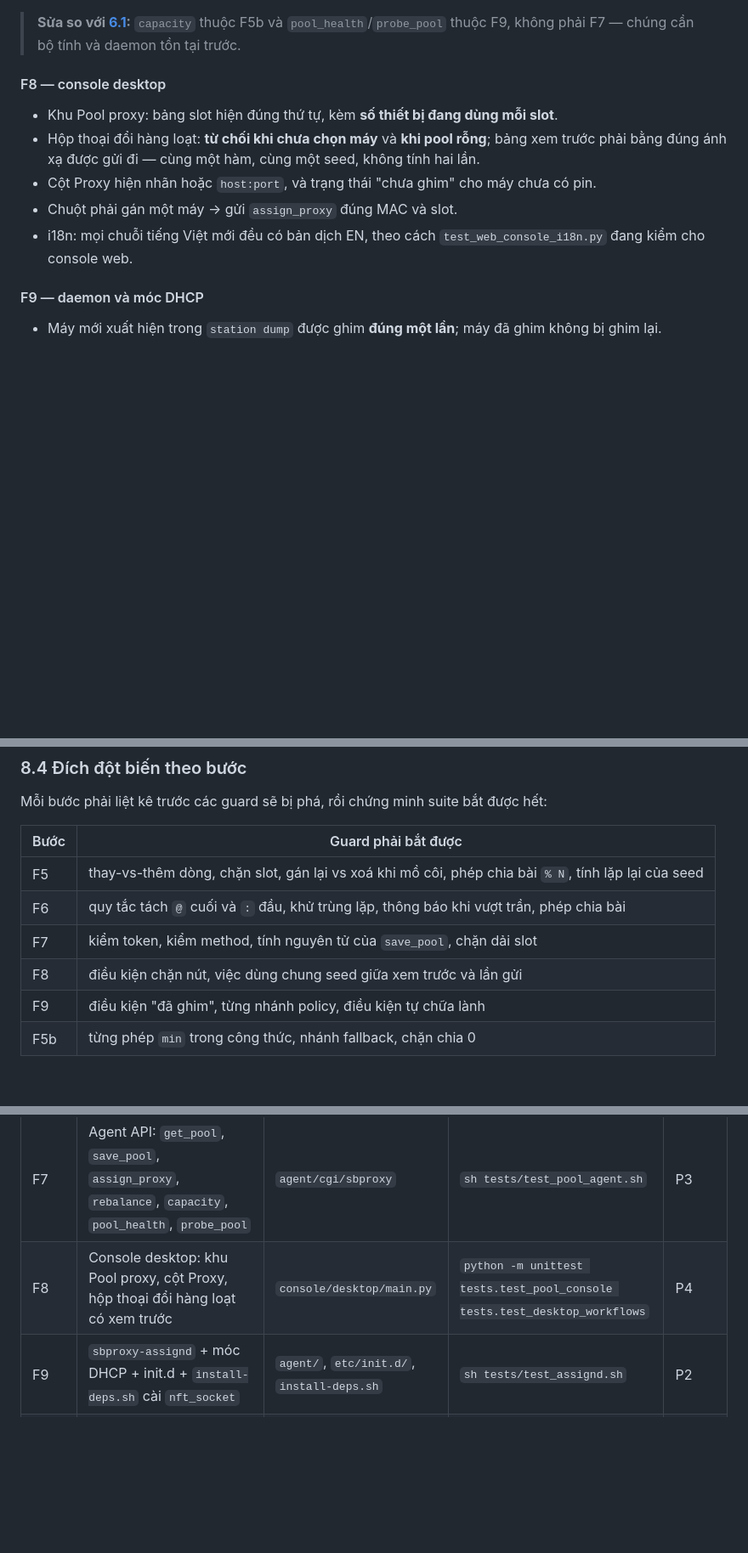
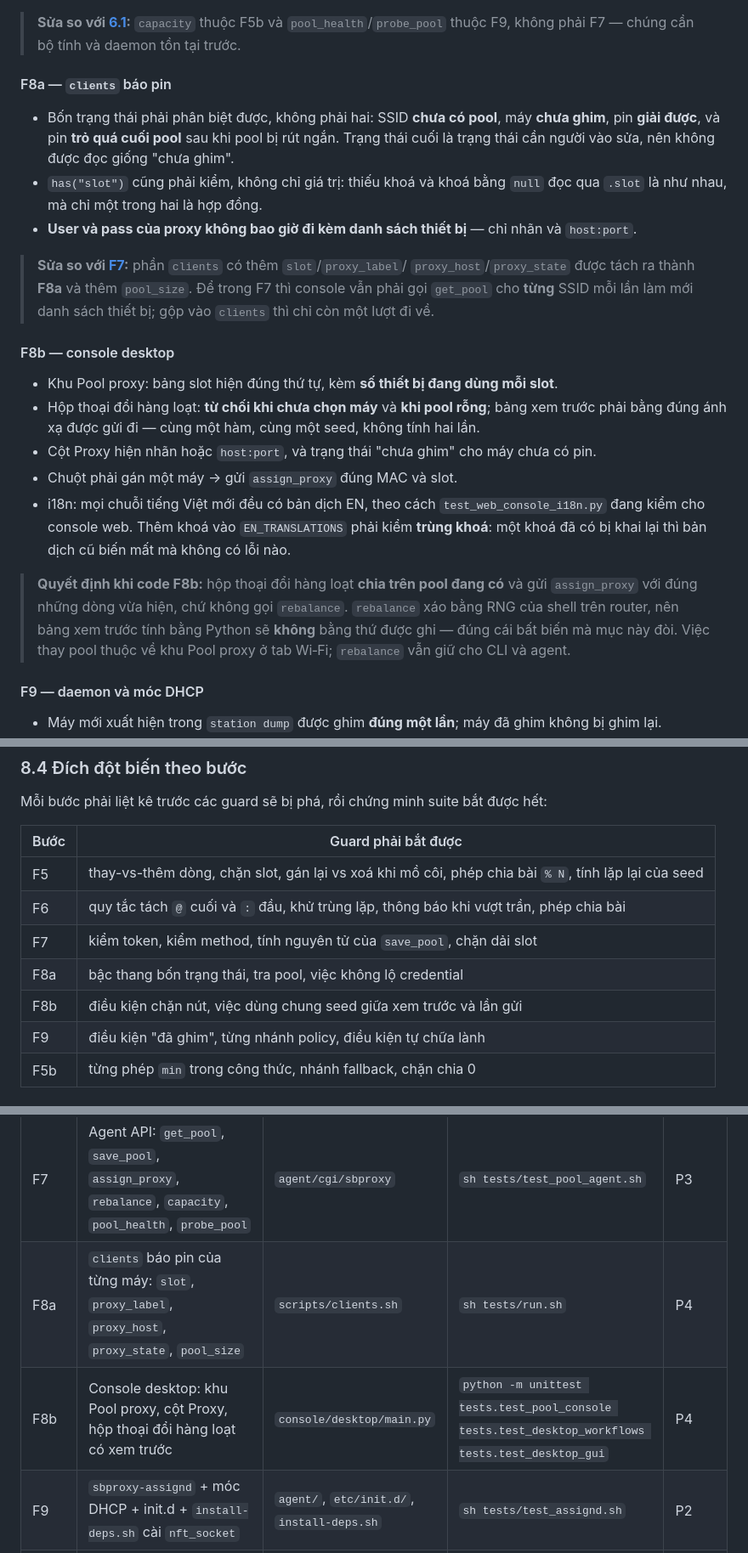
Before and after one commit to trungthanh-tran/openwrt, a Markdown page: docs/plan-proxy-pool.md, 3 parts joined by grey strips. Shown at 85% size. Rendered like a GitHub page; blank space fills up the shorter version.

Commit message:
docs: record what F8 turned into
F8 split into F8a (clients.sh reports the pin) and F8b (the console), and
the bulk dialog deals over the existing pool instead of calling rebalance.
Both decisions were made while writing the code, so the reasoning belongs
next to the test plan that asked for them.

Also notes that adding a translation key has to be checked for collisions:
re-declaring an existing key drops the old translation with no error.

Co-Authored-By: Claude Opus 5 (1M context) <noreply@anthropic.com>

```diff
--- a/docs/plan-proxy-pool.md
+++ b/docs/plan-proxy-pool.md
@@ -700,7 +700,23 @@ Theo khuôn `tests/test_agent.sh`. Với **mỗi** action mới:
 > **Sửa so với [6.1](#61-agent-api):** `capacity` thuộc F5b và `pool_health`/`probe_pool`
 > thuộc F9, không phải F7 — chúng cần bộ tính và daemon tồn tại trước.
 
-#### F8 — console desktop
+#### F8a — `clients` báo pin
+
+- Bốn trạng thái phải phân biệt được, không phải hai: SSID **chưa có pool**, máy
+  **chưa ghim**, pin **giải được**, và pin **trỏ quá cuối pool** sau khi pool bị rút
+  ngắn. Trạng thái cuối là trạng thái cần người vào sửa, nên không được đọc giống
+  "chưa ghim".
+- `has("slot")` cũng phải kiểm, không chỉ giá trị: thiếu khoá và khoá bằng `null`
+  đọc qua `.slot` là như nhau, mà chỉ một trong hai là hợp đồng.
+- **User và pass của proxy không bao giờ đi kèm danh sách thiết bị** — chỉ nhãn và
+  `host:port`.
+
+> **Sửa so với [F7](#f7--agent-api):** phần `clients` có thêm `slot`/`proxy_label`/
+> `proxy_host`/`proxy_state` được tách ra thành **F8a** và thêm `pool_size`. Để trong
+> F7 thì console vẫn phải gọi `get_pool` cho **từng** SSID mỗi lần làm mới danh sách
+> thiết bị; gộp vào `clients` thì chỉ còn một lượt đi về.
+
+#### F8b — console desktop
 
 - Khu Pool proxy: bảng slot hiện đúng thứ tự, kèm **số thiết bị đang dùng mỗi slot**.
 - Hộp thoại đổi hàng loạt: **từ chối khi chưa chọn máy** và **khi pool rỗng**; bảng xem
@@ -708,7 +724,14 @@ Theo khuôn `tests/test_agent.sh`. Với **mỗi** action mới:
 - Cột Proxy hiện nhãn hoặc `host:port`, và trạng thái "chưa ghim" cho máy chưa có pin.
 - Chuột phải gán một máy → gửi `assign_proxy` đúng MAC và slot.
 - i18n: mọi chuỗi tiếng Việt mới đều có bản dịch EN, theo cách `test_web_console_i18n.py`
-  đang kiểm cho console web.
+  đang kiểm cho console web. Thêm khoá vào `EN_TRANSLATIONS` phải kiểm **trùng khoá**:
+  một khoá đã có bị khai lại thì bản dịch cũ biến mất mà không có lỗi nào.
+
+> **Quyết định khi code F8b:** hộp thoại đổi hàng loạt **chia trên pool đang có** và gửi
+> `assign_proxy` với đúng những dòng vừa hiện, chứ không gọi `rebalance`. `rebalance`
+> xáo bằng RNG của shell trên router, nên bảng xem trước tính bằng Python sẽ **không**
+> bằng thứ được ghi — đúng cái bất biến mà mục này đòi. Việc thay pool thuộc về khu
+> Pool proxy ở tab Wi‑Fi; `rebalance` vẫn giữ cho CLI và agent.
 
 #### F9 — daemon và móc DHCP
 
@@ -752,7 +775,8 @@ Mỗi bước phải liệt kê trước các guard sẽ bị phá, rồi chứn
 | F5 | thay-vs-thêm dòng, chặn slot, gán lại vs xoá khi mồ côi, phép chia bài `% N`, tính lặp lại của seed |
 | F6 | quy tắc tách `@` cuối và `:` đầu, khử trùng lặp, thông báo khi vượt trần, phép chia bài |
 | F7 | kiểm token, kiểm method, tính nguyên tử của `save_pool`, chặn dải slot |
-| F8 | điều kiện chặn nút, việc dùng chung seed giữa xem trước và lần gửi |
+| F8a | bậc thang bốn trạng thái, tra pool, việc không lộ credential |
+| F8b | điều kiện chặn nút, việc dùng chung seed giữa xem trước và lần gửi |
 | F9 | điều kiện "đã ghim", từng nhánh policy, điều kiện tự chữa lành |
 | F5b | từng phép `min` trong công thức, nhánh fallback, chặn chia 0 |
 
@@ -873,7 +897,8 @@ lại sau mỗi commit.
 | F5 | State ghim `/etc/sbproxy.assign`, gán lại slot mồ côi, `assign.sh`, `rebalance.sh`, nạp state khi apply | `lib.sh`, `assign.sh`, `rebalance.sh`, `apply.sh` | `sh tests/test_pool.sh` | P2 |
 | F6 | Parser danh sách dán + hàm chia đều (hàm thuần) | `console/desktop/main.py` | `python -m unittest tests.test_pool_console` | P4 |
 | F7 | Agent API: `get_pool`, `save_pool`, `assign_proxy`, `rebalance`, `capacity`, `pool_health`, `probe_pool` | `agent/cgi/sbproxy` | `sh tests/test_pool_agent.sh` | P3 |
-| F8 | Console desktop: khu Pool proxy, cột Proxy, hộp thoại đổi hàng loạt có xem trước | `console/desktop/main.py` | `python -m unittest tests.test_pool_console tests.test_desktop_workflows` | P4 |
+| F8a | `clients` báo pin của từng máy: `slot`, `proxy_label`, `proxy_host`, `proxy_state`, `pool_size` | `scripts/clients.sh` | `sh tests/run.sh` | P4 |
+| F8b | Console desktop: khu Pool proxy, cột Proxy, hộp thoại đổi hàng loạt có xem trước | `console/desktop/main.py` | `python -m unittest tests.test_pool_console tests.test_desktop_workflows tests.test_desktop_gui` | P4 |
 | F9 | `sbproxy-assignd` + móc DHCP + init.d + `install-deps.sh` cài `nft_socket` | `agent/`, `etc/init.d/`, `install-deps.sh` | `sh tests/test_assignd.sh` | P2 |
 | F10 | Tài liệu và CHANGELOG (cả bản `.en`) | `docs/`, `README*`, `CHANGELOG.md` | `sh tests/run-all.sh` | P5 |
 
```
